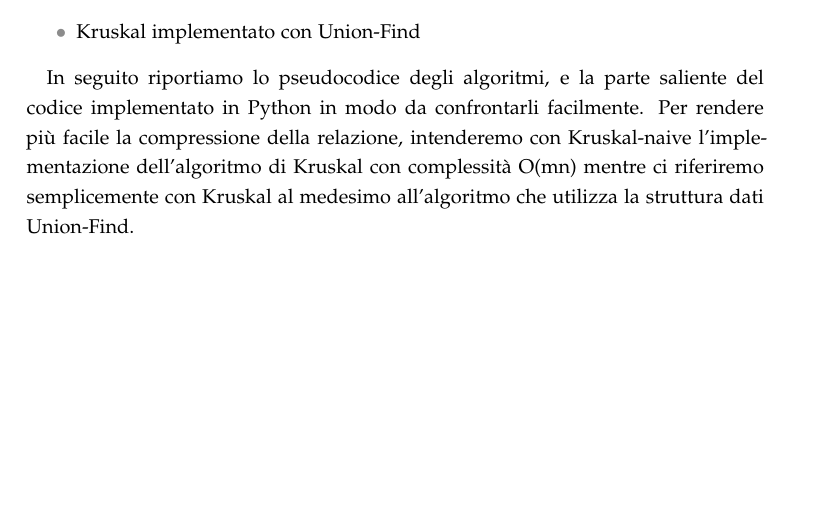
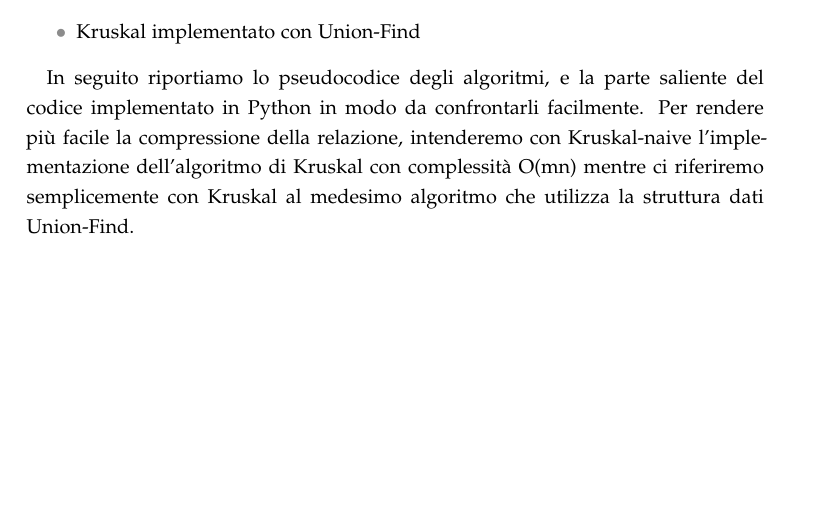
Before and after one commit to aleLasar/Advanced-Algorithms, a LaTeX thesis (relazione/relazione.tex, which reads relazione/sezioni/introduzione.tex): part of page 7 of 18, cut so that both start at the same text. Compiled offline with pdfLaTeX.

Commit message:
errore ortografico

```diff
--- a/relazione/sezioni/introduzione.tex
+++ b/relazione/sezioni/introduzione.tex
@@ -10,7 +10,7 @@ Gli algoritmi implementati sono:
 \end{itemize}
 
 In seguito riportiamo lo pseudocodice degli algoritmi, e la parte saliente del codice implementato in Python in modo da confrontarli facilmente.
-Per rendere più facile la compressione della relazione, intenderemo con Kruskal-naive l'implementazione dell'algoritmo di Kruskal con complessità O(mn) mentre ci riferiremo semplicemente con Kruskal al medesimo all'algoritmo che utilizza la struttura dati Union-Find.
+Per rendere più facile la compressione della relazione, intenderemo con Kruskal-naive l'implementazione dell'algoritmo di Kruskal con complessità O(mn) mentre ci riferiremo semplicemente con Kruskal al medesimo algoritmo che utilizza la struttura dati Union-Find.
 \clearpage
 
 \subsection{Algoritmo di Prim\label{sec:prim}}
```
